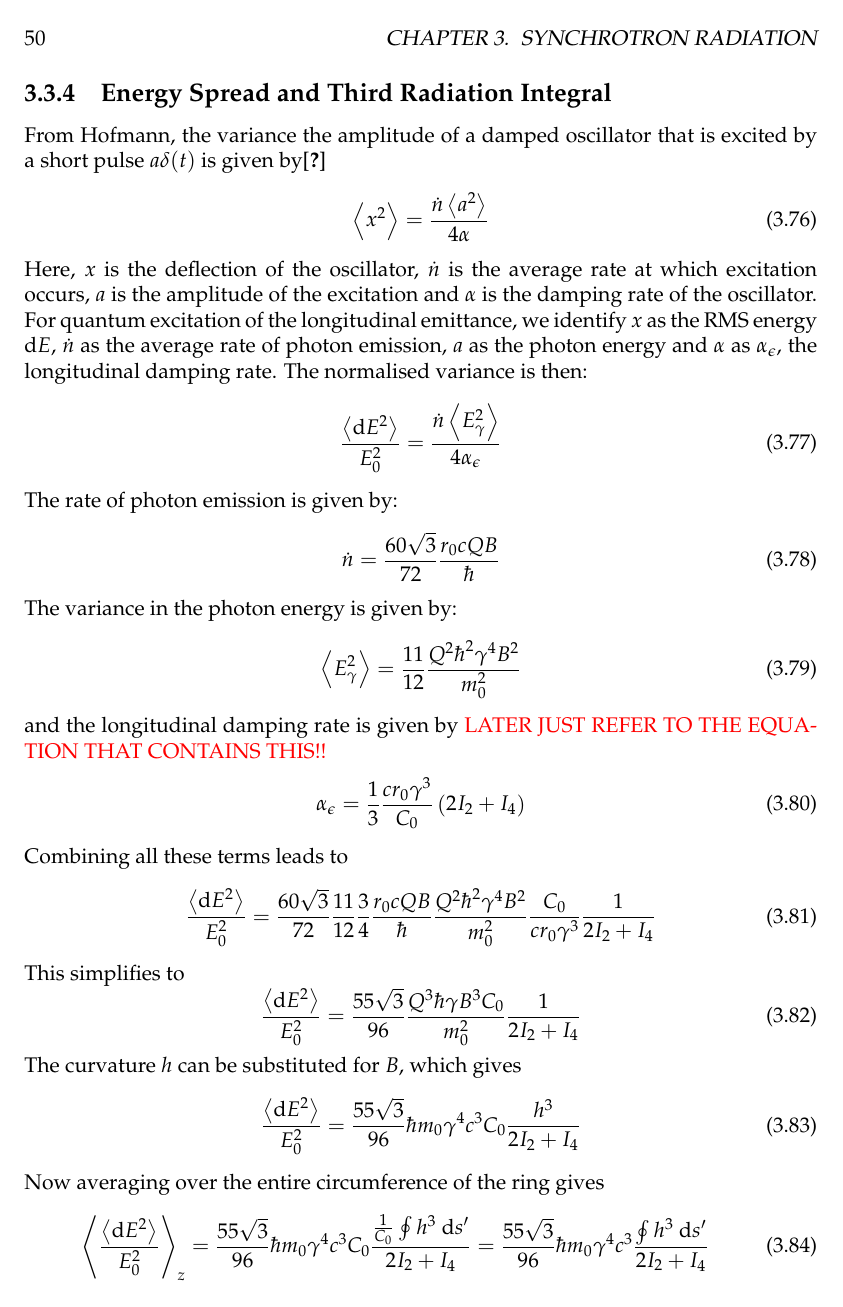
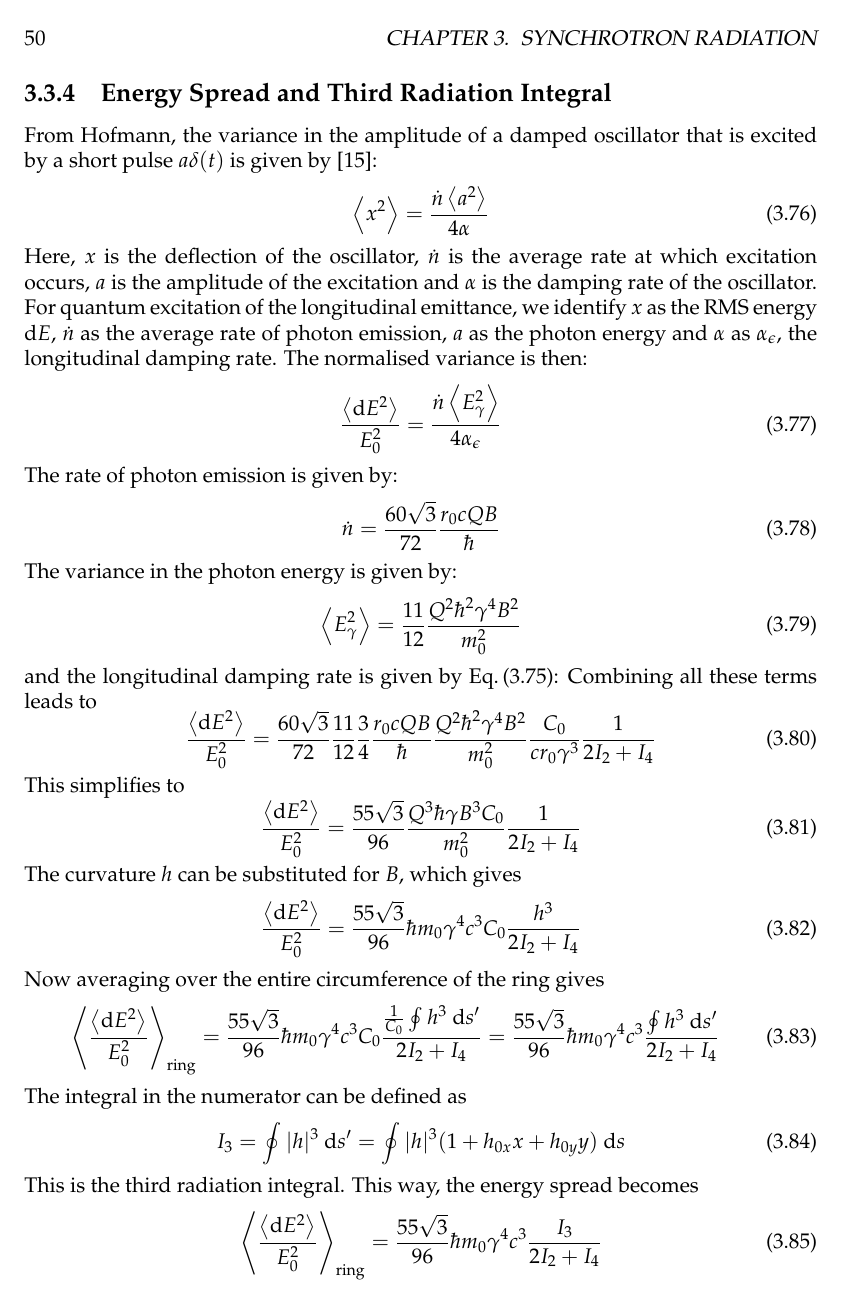
Before and after one commit to xsuite/xsuite, a LaTeX thesis (docs/physics_manual/physics_man.tex, which reads docs/physics_manual/xtrack.tex): page 50 of 157. Compiled offline with pdfLaTeX.

Commit message:
Energy spread

```diff
--- a/docs/physics_manual/xtrack.tex
+++ b/docs/physics_manual/xtrack.tex
@@ -2369,7 +2369,7 @@ The longitudinal damping rate is obtained by substituting this expression in Eq.
 \subsection{Energy Spread and Third Radiation Integral}
 \label{sec:enespreadandi3}
 
-From Hofmann, the variance the amplitude of a damped oscillator that is excited by a short pulse $a\delta(t)$ is given by\cite{hofmann2009}
+From Hofmann, the variance in the amplitude of a damped oscillator that is excited by a short pulse $a\delta(t)$ is given by \cite{hofmann_2004}:
 \begin{equation}
     \mean{x^2} = \frac{\dot{n} \mean{a^2}}{4\alpha}
 \end{equation}
@@ -2389,11 +2389,7 @@ The variance in the photon energy is given by:
 \begin{equation}
     \mean{E_\gamma^2} = \frac{11}{12} \frac{Q^2\hbar^2 \gamma^4 B^2}{m_0^2}
 \end{equation}
-and the longitudinal damping rate is given by {\color{red} LATER JUST REFER TO THE EQUATION THAT CONTAINS THIS!!}
-\begin{equation}
-    \alpha_\epsilon = \frac{1}{3} \frac{c r_0 \gamma^3}{C_0} \left( 2I_2 + I_4 \right)
-\end{equation}
-
+and the longitudinal damping rate is given by Eq.\,\eqref{eq:alphadampfinal}:
 Combining all these terms leads to
 \begin{equation}
     \frac{\mean{\dee E^2}}{E_0^2} = \frac{60 \sqrt{3}}{72} \frac{11}{12} \frac{3}{4} \frac{r_0 c Q B}{\hbar} \frac{Q^2\hbar^2 \gamma^4 B^2}{m_0^2} \frac{C_0}{c r_0 \gamma^3} \frac{1}{2I_2 + I_4}
@@ -2412,7 +2408,7 @@ The curvature $h$ can be substituted for $B$, which gives
 
 Now averaging over the entire circumference of the ring gives
 \begin{equation}
-    \mean{\frac{\mean{\dee E^2}}{E_0^2}}_z = \frac{55 \sqrt{3}}{96} \hbar m_0 \gamma^4 c^3 C_0 \frac{\frac{1}{C_0}\oint h^3 \ \dee s'}{2I_2 + I_4} = \frac{55 \sqrt{3}}{96} \hbar m_0 \gamma^4 c^3 \frac{\oint h^3 \ \dee s'}{2I_2 + I_4}
+    \mean{\frac{\mean{\dee E^2}}{E_0^2}}_\text{ring} = \frac{55 \sqrt{3}}{96} \hbar m_0 \gamma^4 c^3 C_0 \frac{\frac{1}{C_0}\oint h^3 \ \dee s'}{2I_2 + I_4} = \frac{55 \sqrt{3}}{96} \hbar m_0 \gamma^4 c^3 \frac{\oint h^3 \ \dee s'}{2I_2 + I_4}
 \end{equation}
 
 The integral in the numerator can be defined as
@@ -2422,7 +2418,7 @@ The integral in the numerator can be defined as
 
 This is the third radiation integral. This way, the energy spread becomes
 \begin{equation}
-    \mean{\frac{\mean{\dee E^2}}{E_0^2}}_z = \frac{55 \sqrt{3}}{96} \hbar m_0 \gamma^4 c^3 \frac{I_3}{2I_2 + I_4}
+    \mean{\frac{\mean{\dee E^2}}{E_0^2}}_\text{ring} = \frac{55 \sqrt{3}}{96} \hbar m_0 \gamma^4 c^3 \frac{I_3}{2I_2 + I_4}
 \end{equation}
 
 \subsection{Transverse Damping Rates}
```
Also changed, not shown: docs/physics_manual/physics_man.pdf, docs/physics_manual/xtrack.tex (2 more changed lines).
